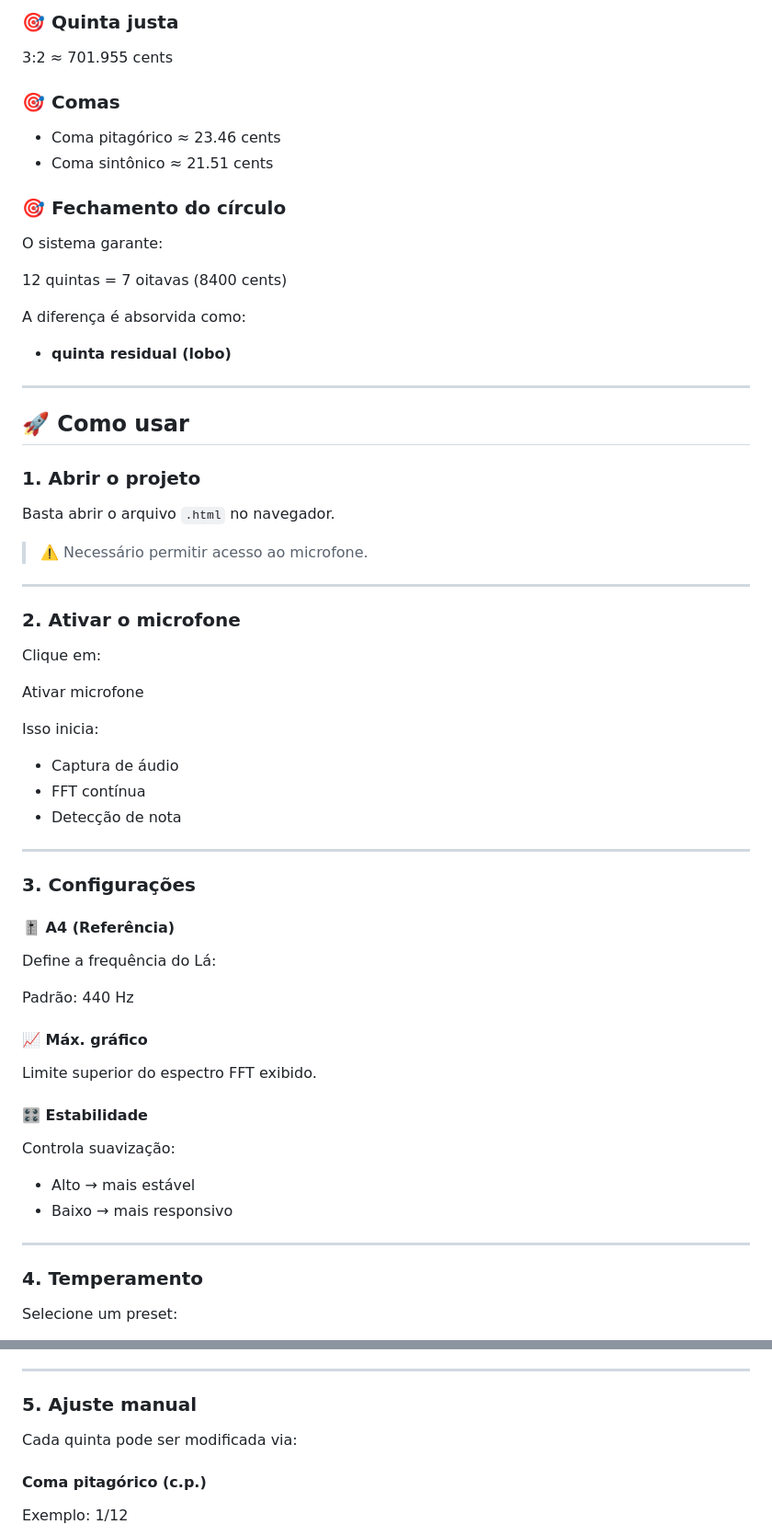
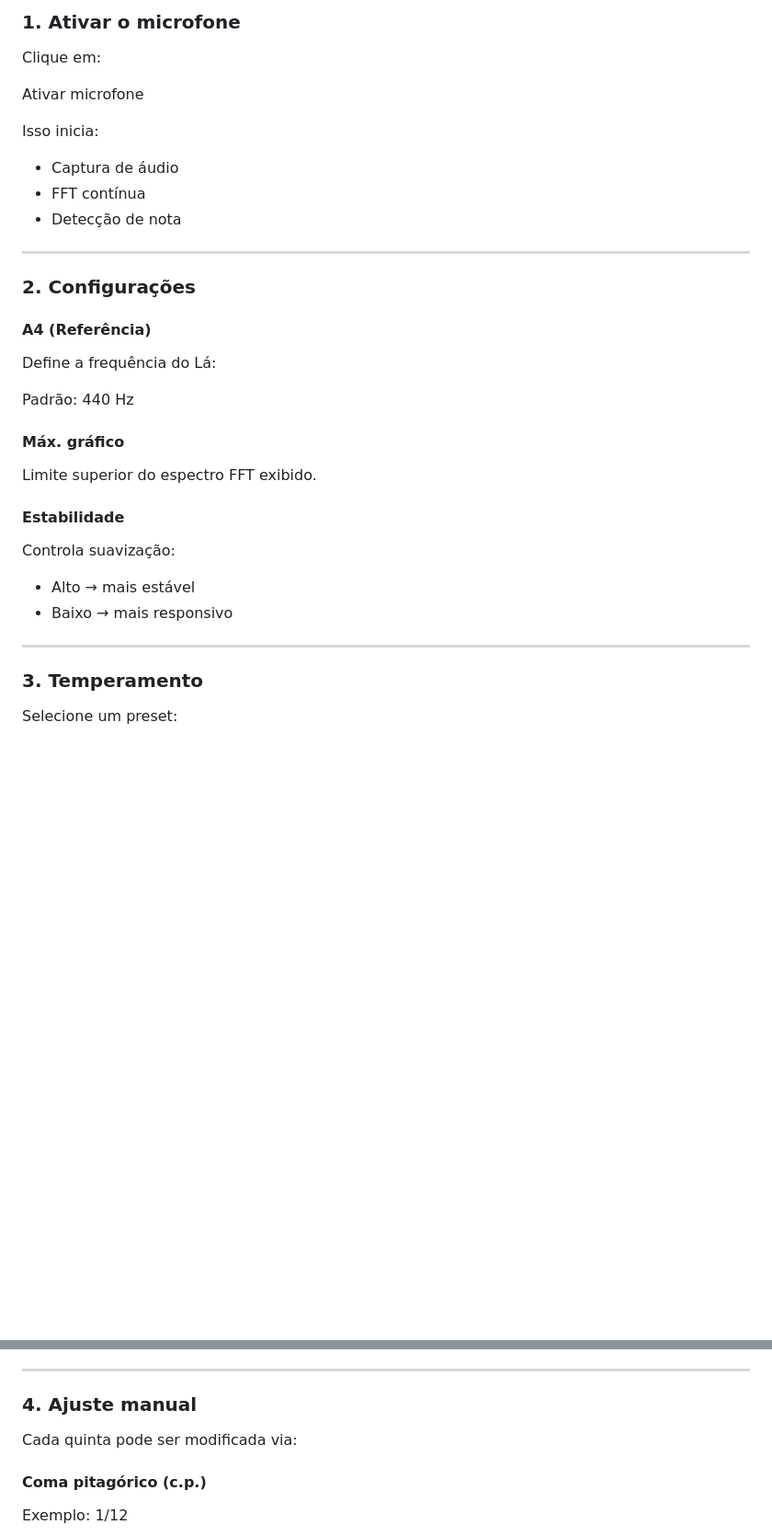
Before and after one commit to mv-pereira/Afinador, a Markdown page: README.md, 2 parts joined by grey strips. Shown at 92% size. Drawn GitHub-style; blank space fills up the shorter version.

```diff
--- a/README.md
+++ b/README.md
@@ -64,31 +47,5 @@ Este projeto implementa um afinador em HTML/JavaScript que:
 
-### 🎯 Quinta justa
-3:2 ≈ 701.955 cents
-
-### 🎯 Comas
-- Coma pitagórico ≈ 23.46 cents
-- Coma sintônico ≈ 21.51 cents
-
-### 🎯 Fechamento do círculo
-O sistema garante:
-
-12 quintas = 7 oitavas (8400 cents)
-
-A diferença é absorvida como:
-- **quinta residual (lobo)**
-
----
-
-## 🚀 Como usar
-
-### 1. Abrir o projeto
-Basta abrir o arquivo `.html` no navegador.
-
-> ⚠️ Necessário permitir acesso ao microfone.
-
----
-
-### 2. Ativar o microfone
+### 1. Ativar o microfone
 
 Clique em:
 
@@ -101,24 +58,24 @@ Isso inicia:
 
 ---
 
-### 3. Configurações
+### 2. Configurações
 
-#### 🎚️ A4 (Referência)
+#### A4 (Referência)
 Define a frequência do Lá:
 
 Padrão: 440 Hz
 
-#### 📈 Máx. gráfico
+#### Máx. gráfico
 Limite superior do espectro FFT exibido.
 
-#### 🎛️ Estabilidade
+#### Estabilidade
 Controla suavização:
 - Alto → mais estável
 - Baixo → mais responsivo
 
 ---
 
-### 4. Temperamento
+### 3. Temperamento
 
 Selecione um preset:
 
@@ -134,7 +91,7 @@ Selecione um preset:
 
 ---
 
-### 5. Ajuste manual
+### 4. Ajuste manual
 
 Cada quinta pode ser modificada via:
 
```
Also changed, not shown: other parts of README.md (+23 -54 lines).
